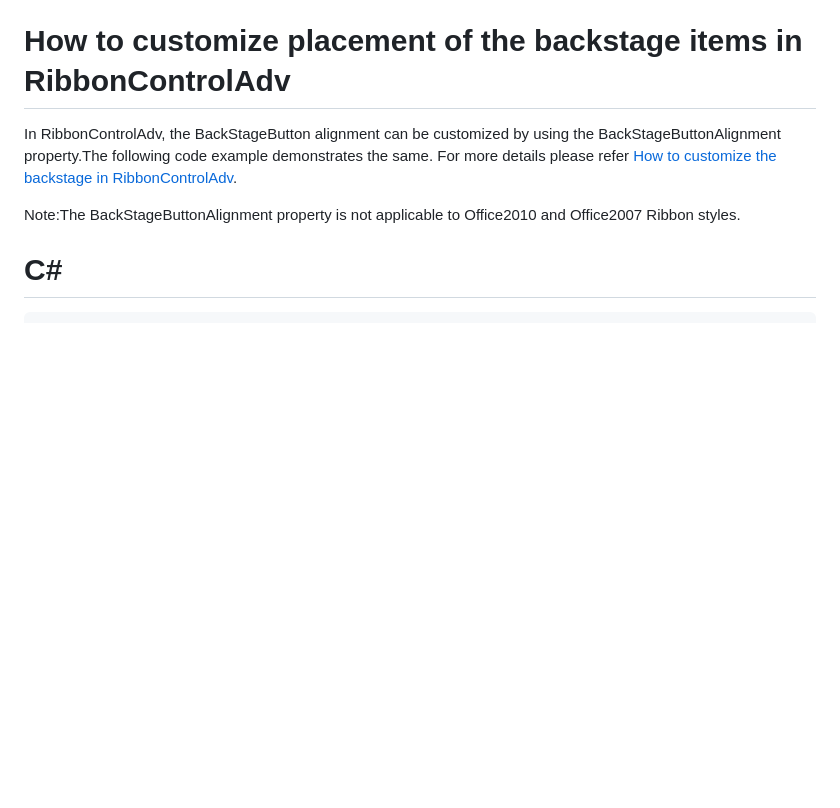
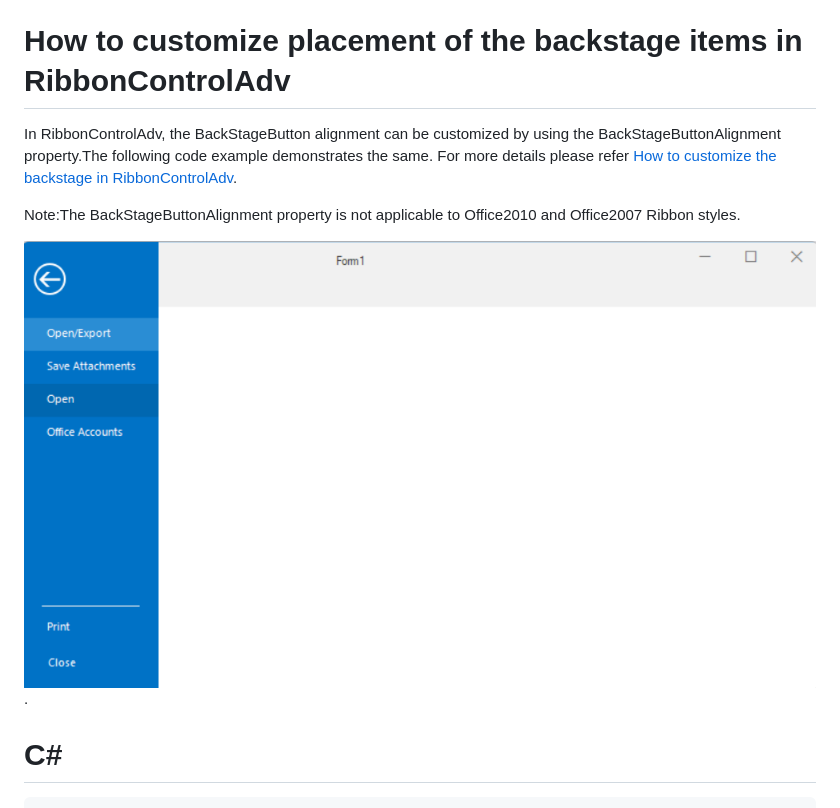
Before and after one commit to SyncfusionExamples/How-to-customize-backstage-items-placement, a Markdown page: README.md, the part around the change. Drawn GitHub-style; pictures changed too: Image/Customize BackStage.png (added); blank space fills up the shorter version.

Commit message:
WF-64663-Updated Image.

```diff
--- a/README.md
+++ b/README.md
@@ -2,6 +2,8 @@
 In RibbonControlAdv, the BackStageButton alignment can be customized by using the BackStageButtonAlignment property.The following code example demonstrates the same. For more details please refer [How to customize the backstage in RibbonControlAdv](https://www.syncfusion.com/kb/5165/how-to-customize-the-backstageview-menu-button-alignment).
 
 Note:The BackStageButtonAlignment property is not applicable to Office2010 and Office2007 Ribbon styles.
+
+![Customize backStage](Image/Customize%20BackStage.png).
 
 # C#
     //Sets the BackStage Arrow alignment as left.
```
